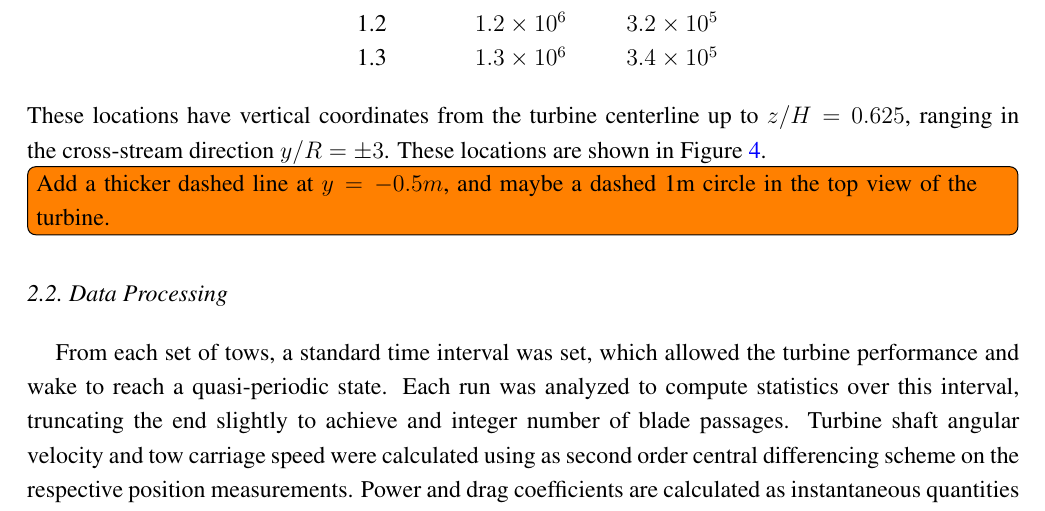
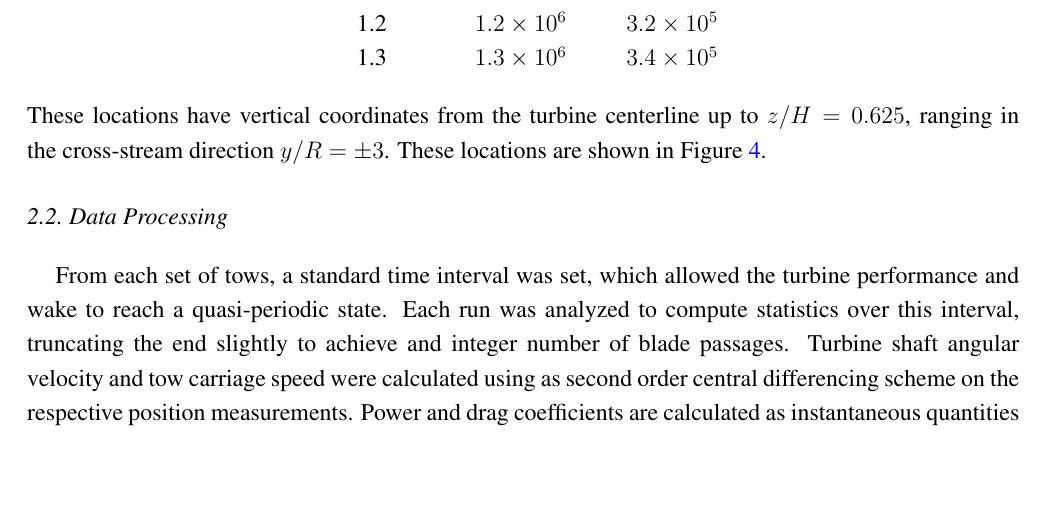
Before and after one commit to petebachant/CFT-Re-dep-paper, a LaTeX paper (paper.tex): part of page 8 of 18, cut so that both start at the same text, the shorter picture padded with empty space. Compiled offline with pdfLaTeX.

Commit message:
Move todo item to GH issues

```diff
--- a/paper.tex
+++ b/paper.tex
@@ -437,8 +438,6 @@ meters.}
 \label{fig:wake-locations}
 \end{figure}
 
-\todo[inline]{Add a thicker dashed line at $y= -0.5m$, and maybe a dashed 1m
-circle in the top view of the turbine.}
 
 \subsection{Data Processing}
 
```
Also changed, not shown: paper.tex (1 more changed lines).
